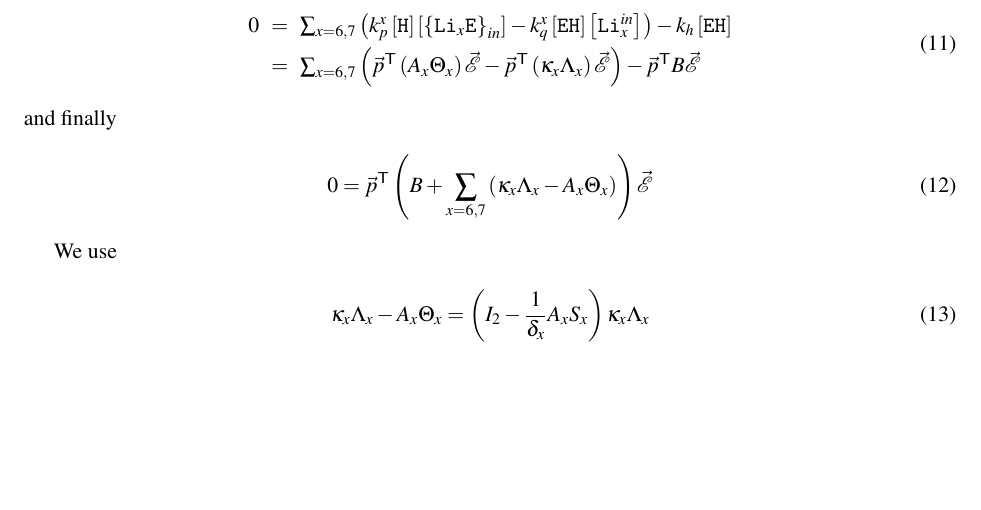
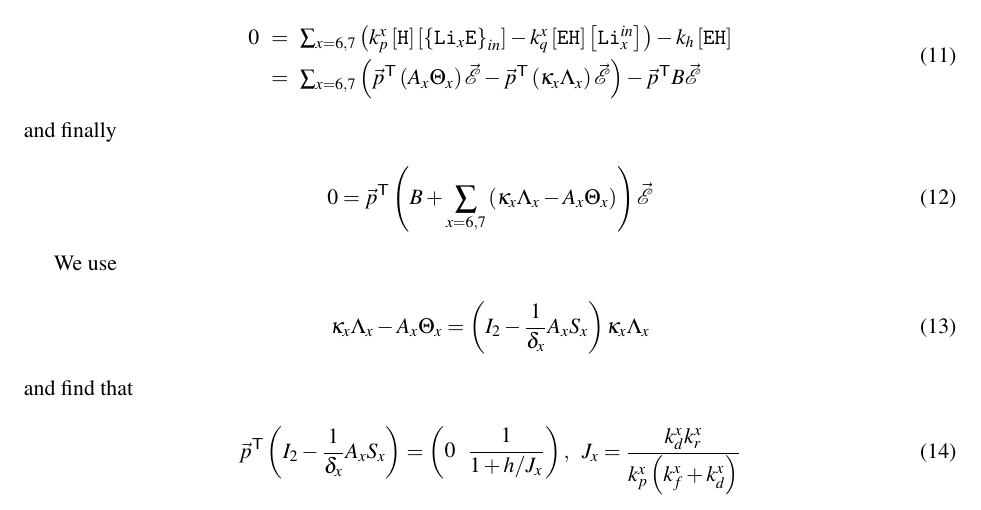
Before and after one commit to ybouret/biosystems, a LaTeX paper (src/lithium/doc/lithium3.tex): part of page 2 of 2, cut so that both start at the same text, the shorter picture padded with empty space. Compiled offline with pdfLaTeX.

Commit message:
error...

```diff
--- a/src/lithium/doc/lithium3.tex
+++ b/src/lithium/doc/lithium3.tex
@@ -181,7 +181,15 @@ We use
 	\kappa_x\Lambda_x - A_x \Theta_x  =
 	\left(I_2 - \dfrac{1}{\delta_x}A_xS_x\right)\kappa_x\Lambda_x
 \end{equation}
-
+and find that
+\begin{equation}
+	\mytrn{\vec{p}} \left(I_2 - \dfrac{1}{\delta_x}A_xS_x\right) =
+	\begin{pmatrix}
+	0 &
+	\dfrac{1}{1+h/J_x}
+	\\
+	\end{pmatrix}, \;\; J_x = \dfrac{k_d^x k_r^x}{k_p^x\left(k_f^x + k_d^x \right)}
+\end{equation}
 \end{document}
 
 The steady state concentrations are given by
```
Also changed, not shown: 1 other file.
